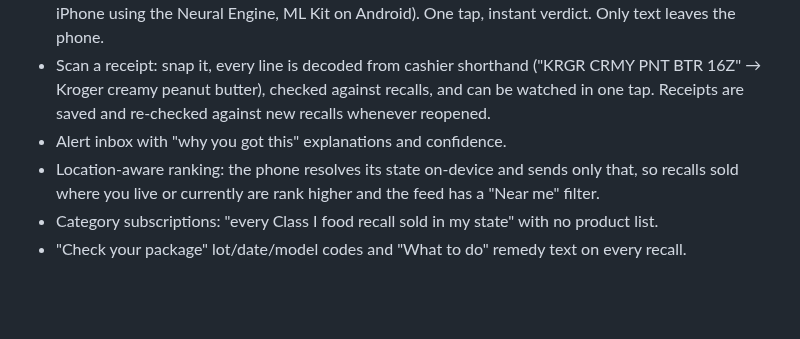
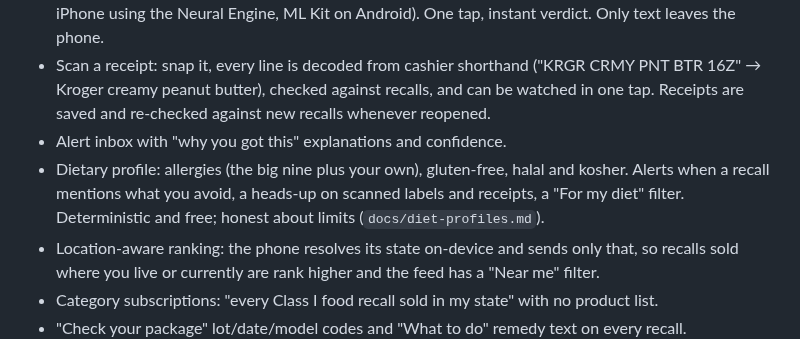
Before and after one commit to jusmurdev/Recall-Tracker, a Markdown page: README.md, the part around the change. Drawn GitHub-style; blank space fills up the shorter version.

```diff
--- a/README.md
+++ b/README.md
@@ -43,6 +43,9 @@ shared database through the API. See [docs/DATA_SOURCES.md](docs/DATA_SOURCES.md
   16Z" → Kroger creamy peanut butter), checked against recalls, and can be watched in one
   tap. Receipts are saved and re-checked against new recalls whenever reopened.
 - Alert inbox with "why you got this" explanations and confidence.
+- Dietary profile: allergies (the big nine plus your own), gluten-free, halal and kosher. Alerts
+  when a recall mentions what you avoid, a heads-up on scanned labels and receipts, a "For my
+  diet" filter. Deterministic and free; honest about limits (`docs/diet-profiles.md`).
 - Location-aware ranking: the phone resolves its state on-device and sends only that, so
   recalls sold where you live or currently are rank higher and the feed has a "Near me" filter.
 - Category subscriptions: "every Class I food recall sold in my state" with no product list.
```
Also changed, not shown: docs/diet-profiles.md (added, +101 -0 lines), docs/screenshots/README.md (+8 -0 lines), docs/screenshots/20-home-diet-lead.png (added), docs/screenshots/21-settings-diet.png (added), docs/screenshots/22-browse-for-my-diet.png (added), docs/screenshots/23-alert-diet-detail.png (added), docs/screenshots/24-about-diet-alerts.png (added), docs/screenshots/25-scan-diet-heads-up.png (added), 1 other file.
